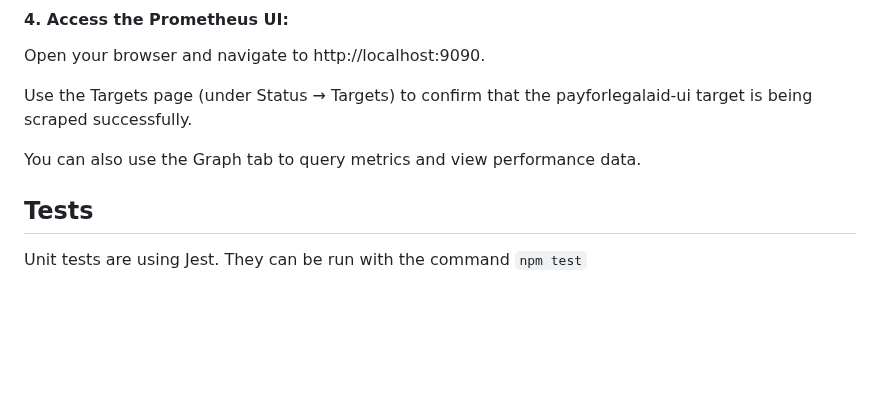
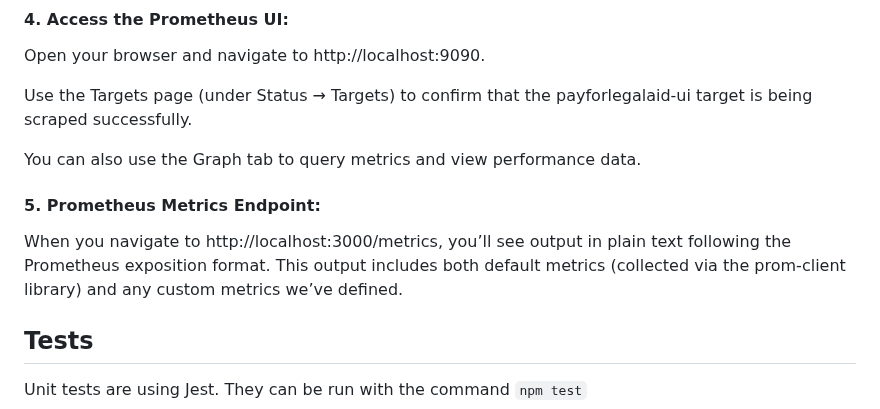
Before and after one commit to ministryofjustice/payforlegalaid-ui, a Markdown page: README.md, the part around the change. Rendered like a GitHub page; blank space fills up the shorter version.

```diff
--- a/README.md
+++ b/README.md
@@ -92,6 +92,10 @@ Use the Targets page (under Status → Targets) to confirm that the payforlegala
 
 You can also use the Graph tab to query metrics and view performance data.
 
+#### 5.	Prometheus Metrics Endpoint:
+
+When you navigate to http://localhost:3000/metrics, you’ll see output in plain text following the Prometheus exposition format. This output includes both default metrics (collected via the prom-client library) and any custom metrics we’ve defined.
+
 
 ## Tests
 
```
